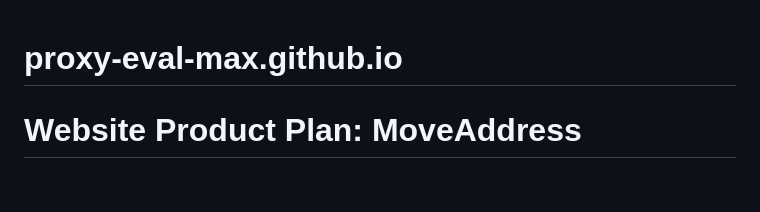
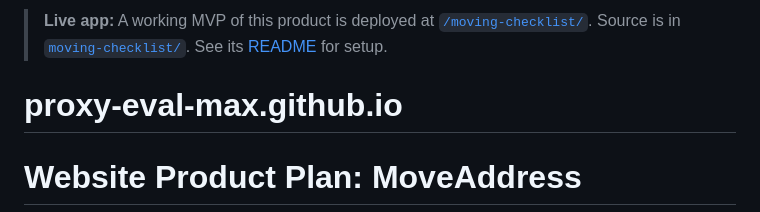
Before and after one commit to proxy-eval-max/proxy-eval-max.github.io, a Markdown page: README.md, the part around the change. Drawn GitHub-style; blank space fills up the shorter version.

Commit message:
docs: add app README and top-level pointer
Co-Authored-By: Claude Opus 4.8 <noreply@anthropic.com>

```diff
--- a/README.md
+++ b/README.md
@@ -1,3 +1,8 @@
+> **Live app:** A working MVP of this product is deployed at
+> [`/moving-checklist/`](https://proxy-eval-max.github.io/moving-checklist/).
+> Source is in [`moving-checklist/`](./moving-checklist/). See its
+> [README](./moving-checklist/README.md) for setup.
+
 # proxy-eval-max.github.io
 # Website Product Plan: MoveAddress
 
```
Also changed, not shown: moving-checklist/README.md (added, +30 -0 lines).
